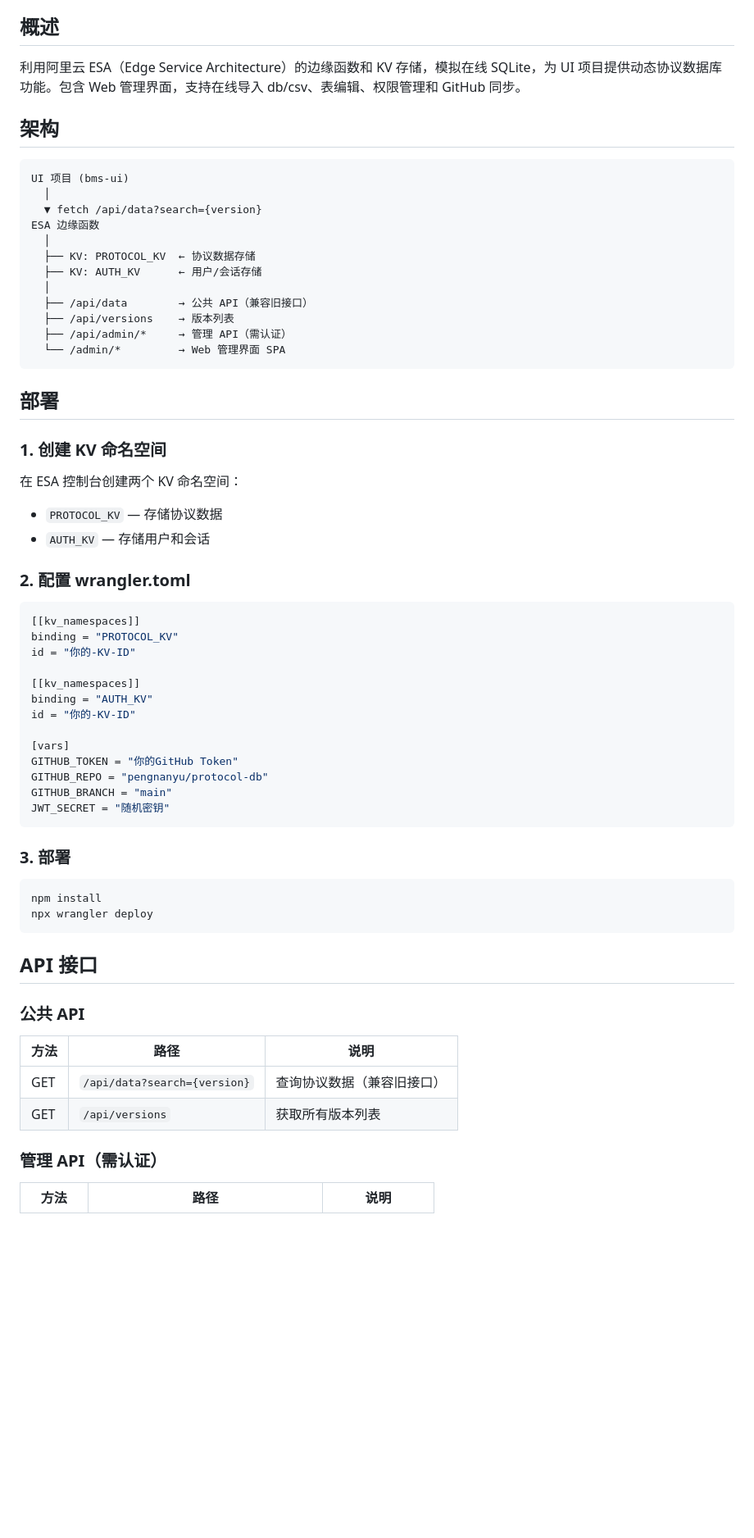
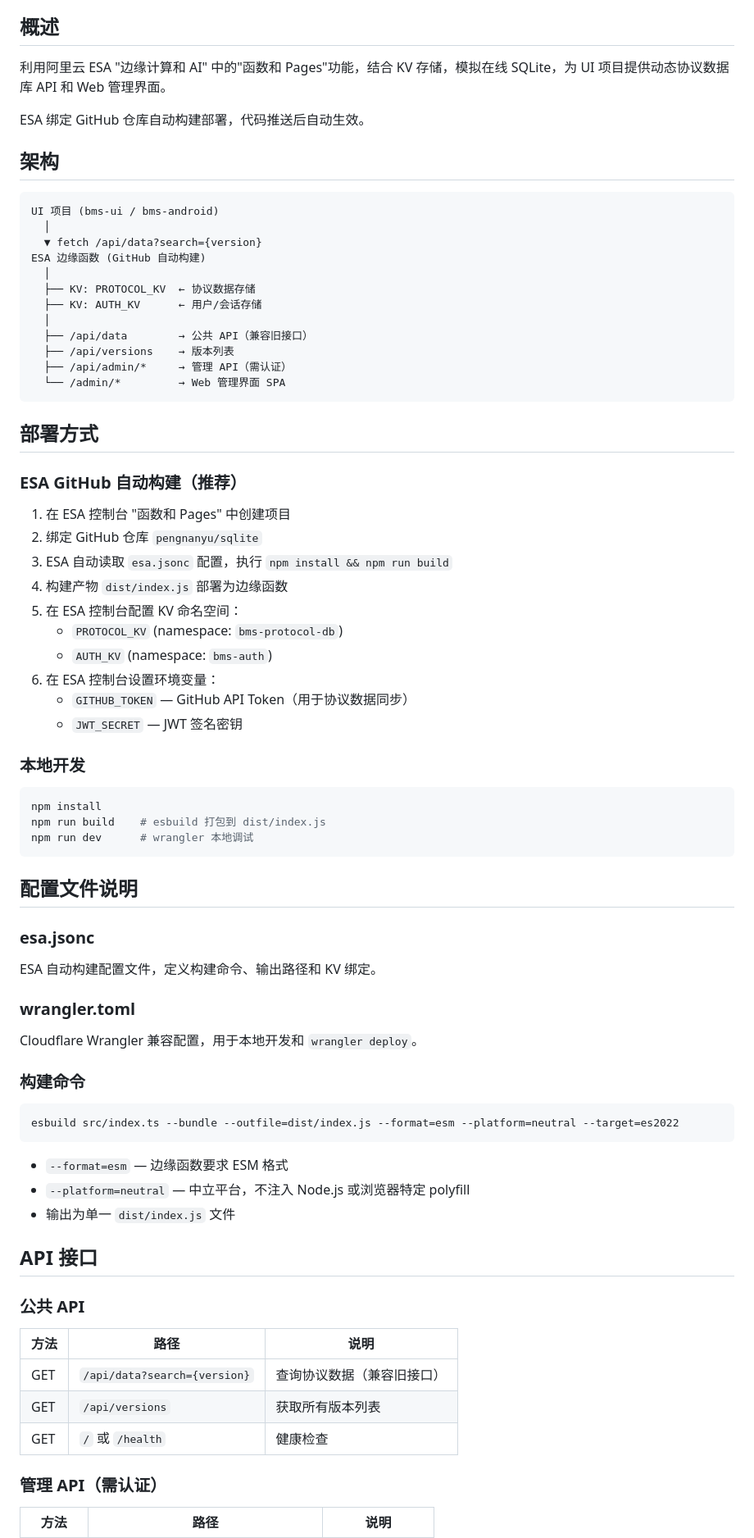
Before and after one commit to pengnanyu/sqlite, a Markdown page: README.md, the part around one of its changes. Shown at 82% size. GitHub-like rendering; blank space fills up the shorter version.

Commit message:
docs: update README with ESA deployment guide

````diff
--- a/README.md
+++ b/README.md
@@ -4,15 +4,17 @@
 
 ## 概述
 
-利用阿里云 ESA（Edge Service Architecture）的边缘函数和 KV 存储，模拟在线 SQLite，为 UI 项目提供动态协议数据库功能。包含 Web 管理界面，支持在线导入 db/csv、表编辑、权限管理和 GitHub 同步。
+利用阿里云 ESA "边缘计算和 AI" 中的"函数和 Pages"功能，结合 KV 存储，模拟在线 SQLite，为 UI 项目提供动态协议数据库 API 和 Web 管理界面。
+
+ESA 绑定 GitHub 仓库自动构建部署，代码推送后自动生效。
 
 ## 架构
 
 ```
-UI 项目 (bms-ui)
+UI 项目 (bms-ui / bms-android)
   │
   ▼ fetch /api/data?search={version}
-ESA 边缘函数
+ESA 边缘函数 (GitHub 自动构建)
   │
   ├── KV: PROTOCOL_KV  ← 协议数据存储
   ├── KV: AUTH_KV      ← 用户/会话存储
@@ -23,38 +25,48 @@ ESA 边缘函数
   └── /admin/*         → Web 管理界面 SPA
 ```
 
-## 部署
+## 部署方式
 
-### 1. 创建 KV 命名空间
+### ESA GitHub 自动构建（推荐）
 
-在 ESA 控制台创建两个 KV 命名空间：
-- `PROTOCOL_KV` — 存储协议数据
-- `AUTH_KV` — 存储用户和会话
+1. 在 ESA 控制台 "函数和 Pages" 中创建项目
+2. 绑定 GitHub 仓库 `pengnanyu/sqlite`
+3. ESA 自动读取 `esa.jsonc` 配置，执行 `npm install && npm run build`
+4. 构建产物 `dist/index.js` 部署为边缘函数
+5. 在 ESA 控制台配置 KV 命名空间：
+   - `PROTOCOL_KV` (namespace: `bms-protocol-db`)
+   - `AUTH_KV` (namespace: `bms-auth`)
+6. 在 ESA 控制台设置环境变量：
+   - `GITHUB_TOKEN` — GitHub API Token（用于协议数据同步）
+   - `JWT_SECRET` — JWT 签名密钥
 
-### 2. 配置 wrangler.toml
-
-```toml
-[[kv_namespaces]]
-binding = "PROTOCOL_KV"
-id = "你的-KV-ID"
-
-[[kv_namespaces]]
-binding = "AUTH_KV"
-id = "你的-KV-ID"
-
-[vars]
-GITHUB_TOKEN = "你的GitHub Token"
-GITHUB_REPO = "pengnanyu/protocol-db"
-GITHUB_BRANCH = "main"
-JWT_SECRET = "随机密钥"
-```
-
-### 3. 部署
+### 本地开发
 
 ```bash
 npm install
-npx wrangler deploy
+npm run build    # esbuild 打包到 dist/index.js
+npm run dev      # wrangler 本地调试
 ```
+
+## 配置文件说明
+
+### esa.jsonc
+
+ESA 自动构建配置文件，定义构建命令、输出路径和 KV 绑定。
+
+### wrangler.toml
+
+Cloudflare Wrangler 兼容配置，用于本地开发和 `wrangler deploy`。
+
+### 构建命令
+
+```bash
+esbuild src/index.ts --bundle --outfile=dist/index.js --format=esm --platform=neutral --target=es2022
+```
+
+- `--format=esm` — 边缘函数要求 ESM 格式
+- `--platform=neutral` — 中立平台，不注入 Node.js 或浏览器特定 polyfill
+- 输出为单一 `dist/index.js` 文件
 
 ## API 接口
 
@@ -64,6 +76,7 @@ npx wrangler deploy
 |------|------|------|
 | GET | `/api/data?search={version}` | 查询协议数据（兼容旧接口） |
 | GET | `/api/versions` | 获取所有版本列表 |
+| GET | `/` 或 `/health` | 健康检查 |
 
 ### 管理 API（需认证）
 
````
Also changed, not shown: other parts of README.md (+7 -6 lines).
